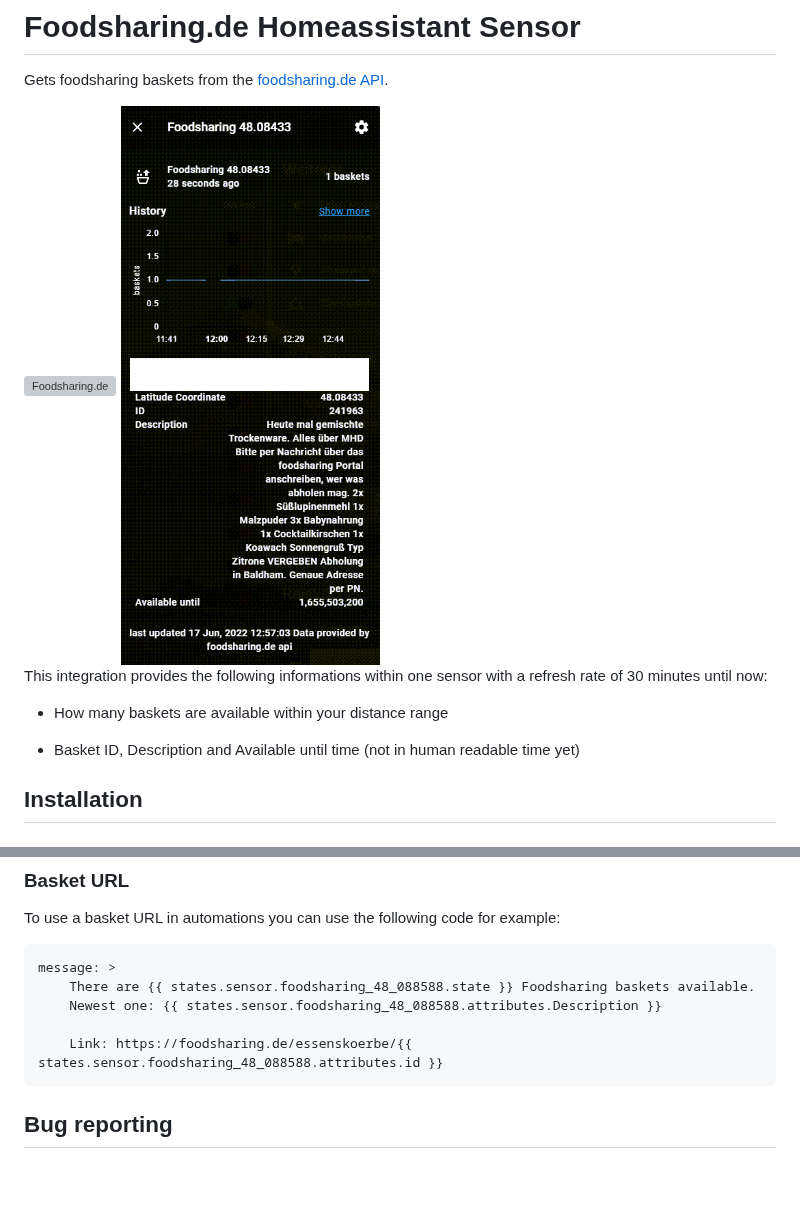
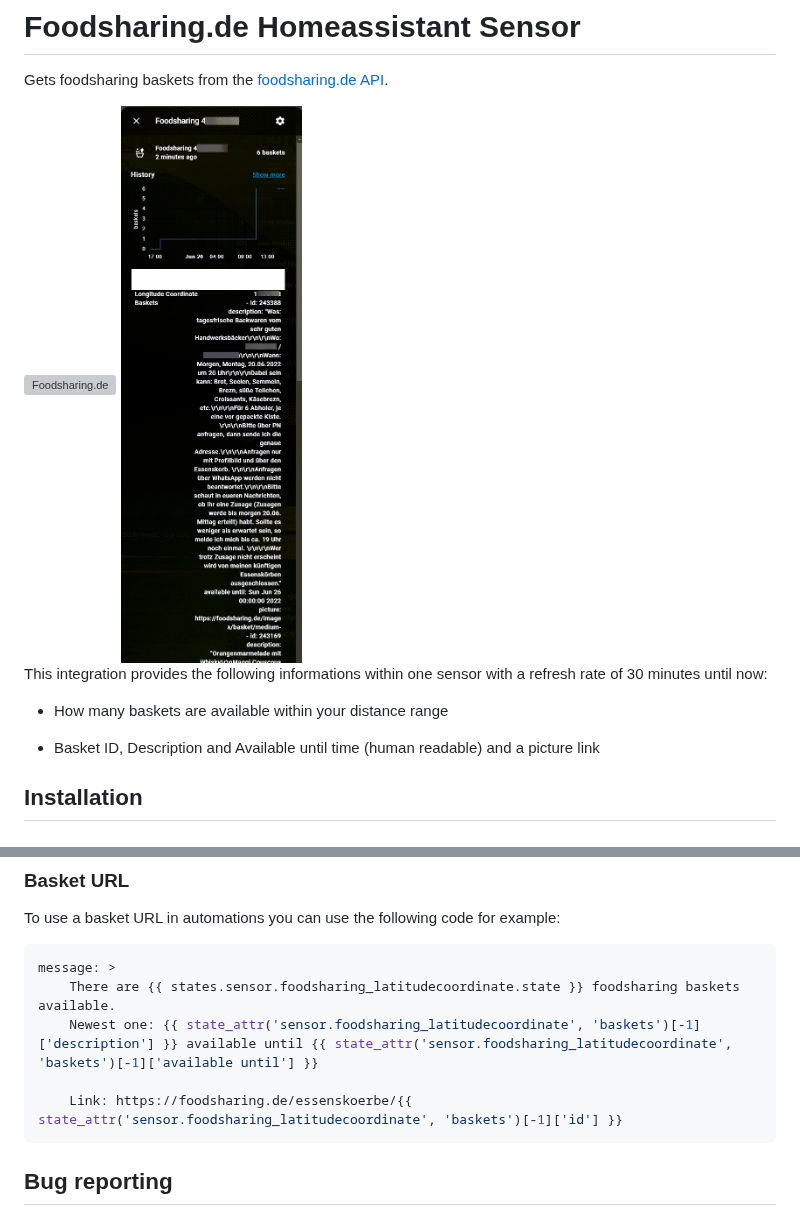
Before and after one commit to FaserF/ha-foodsharing, a Markdown page: README.md, 2 parts joined by grey strips. Drawn GitHub-style; pictures changed too: images/sensor.png; blank space fills up the shorter version; grey boxes are pictures that could not be loaded.

Commit message:
add support for muliple baskets and make time until human readable

````diff
--- a/README.md
+++ b/README.md
@@ -13,7 +13,7 @@ This integration provides the following informations within one sensor with a re
 
 - How many baskets are available within your distance range
 
-- Basket ID, Description and Available until time (not in human readable time yet)
+- Basket ID, Description and Available until time (human readable) and a picture link
 
 ## Installation
 ### 1. Using HACS (recommended way)
@@ -53,10 +53,10 @@ To use a basket URL in automations you can use the following code for example:
 
 ```yaml
 message: >
-    There are {{ states.sensor.foodsharing_48_088588.state }} Foodsharing baskets available.
-    Newest one: {{ states.sensor.foodsharing_48_088588.attributes.Description }}
+    There are {{ states.sensor.foodsharing_latitudecoordinate.state }} foodsharing baskets available.
+    Newest one: {{ state_attr('sensor.foodsharing_latitudecoordinate', 'baskets')[-1]['description'] }} available until {{ state_attr('sensor.foodsharing_latitudecoordinate', 'baskets')[-1]['available until'] }}
 
-    Link: https://foodsharing.de/essenskoerbe/{{ states.sensor.foodsharing_48_088588.attributes.id }}
+    Link: https://foodsharing.de/essenskoerbe/{{ state_attr('sensor.foodsharing_latitudecoordinate', 'baskets')[-1]['id'] }}
 ```
 
 ## Bug reporting
````
Also changed, not shown: 2 other files.
